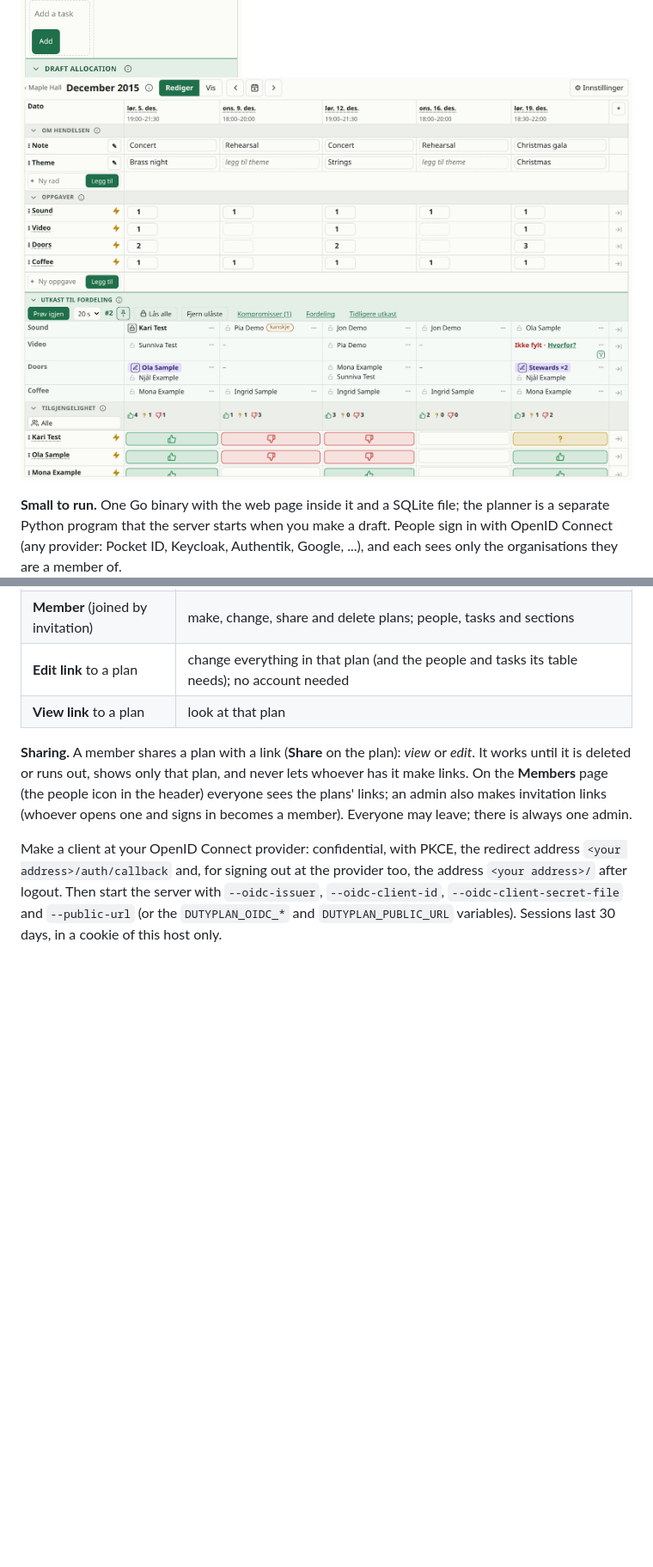
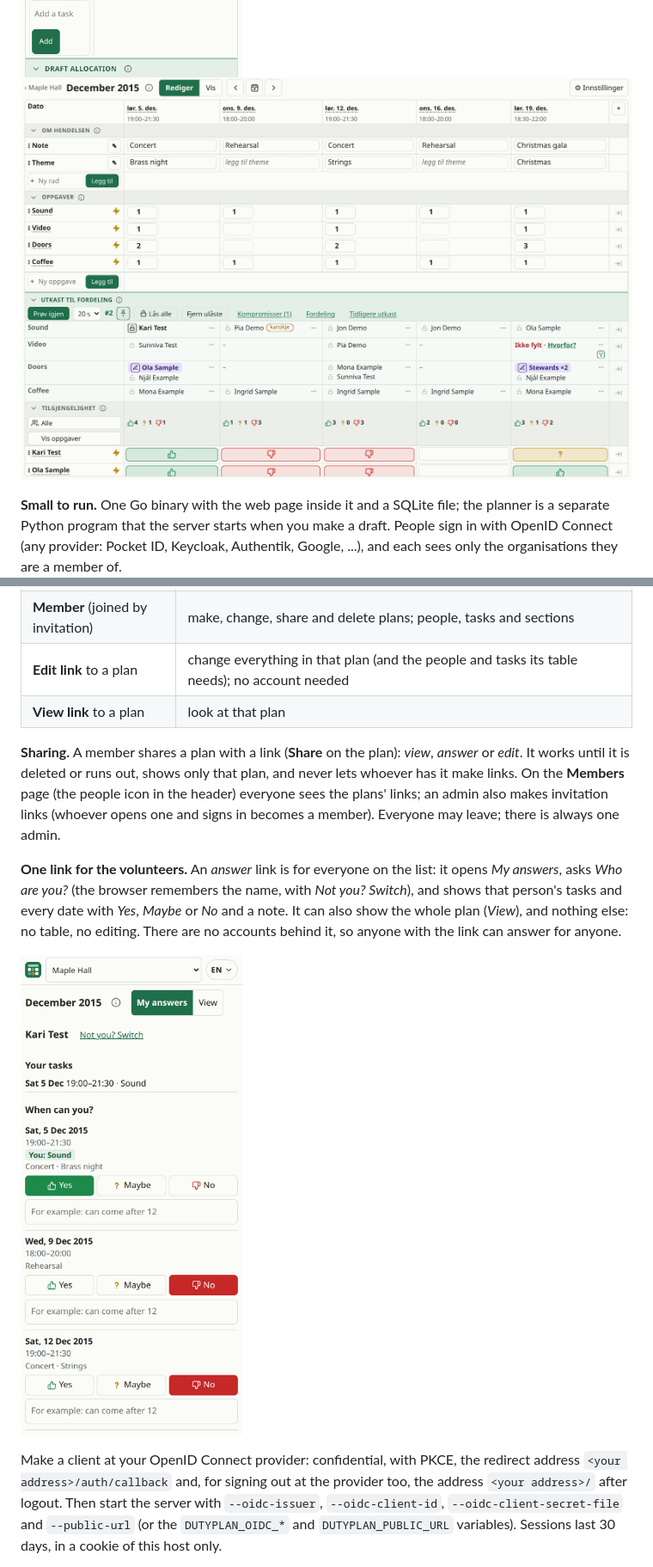
Before and after one commit to gunnaringe/dutyplan, a Markdown page: README.md, 2 parts joined by grey strips. Shown at 86% size. Drawn GitHub-style; pictures changed too: docs/img/15-norwegian.png, docs/img/18-my-answers.png (added); blank space fills up the shorter version.

```diff
--- a/README.md
+++ b/README.md
@@ -177,9 +177,16 @@ provider), and then they create an organisation, of which they are the admin. No
 | **Edit link** to a plan | change everything in that plan (and the people and tasks its table needs); no account needed |
 | **View link** to a plan | look at that plan |
 
-**Sharing.** A member shares a plan with a link (**Share** on the plan): *view* or *edit*. It works until it is deleted or runs out,
+**Sharing.** A member shares a plan with a link (**Share** on the plan): *view*, *answer* or *edit*. It works until it is deleted or runs out,
 shows only that plan, and never lets whoever has it make links. On the **Members** page (the people icon in the header) everyone sees the plans' links; an admin also makes
 invitation links (whoever opens one and signs in becomes a member). Everyone may leave; there is always one admin.
+
+**One link for the volunteers.** An *answer* link is for everyone on the list: it opens *My answers*, asks *Who are you?* (the
+browser remembers the name, with *Not you? Switch*), and shows that person's tasks and every date with *Yes*, *Maybe* or *No* and
+a note. It can also show the whole plan (*View*), and nothing else: no table, no editing. There are no accounts behind it, so
+anyone with the link can answer for anyone.
+
+![My answers on a phone: the person's tasks and every date with Yes, Maybe or No](docs/img/18-my-answers.png)
 
 Make a client at your OpenID Connect provider: confidential, with PKCE, the redirect address `<your address>/auth/callback` and,
 for signing out at the provider too, the address `<your address>/` after logout. Then start the server with `--oidc-issuer`,
```
Also changed, not shown: CLAUDE.md (+7 -1 lines), docs/img/05-availability.png, docs/img/17-view-phone.png, docs/img/hero.png, web/landing.png, 12 other files.
